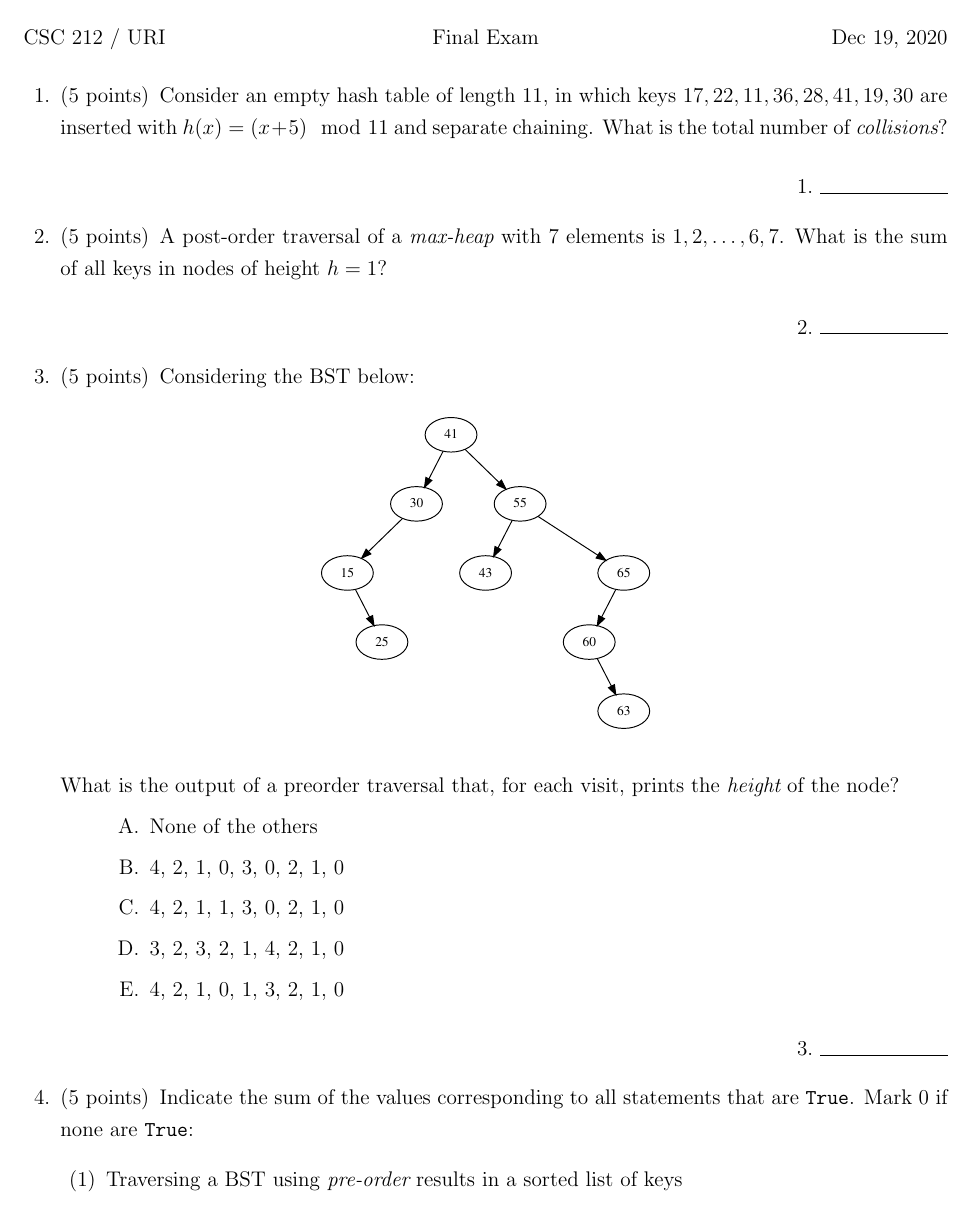
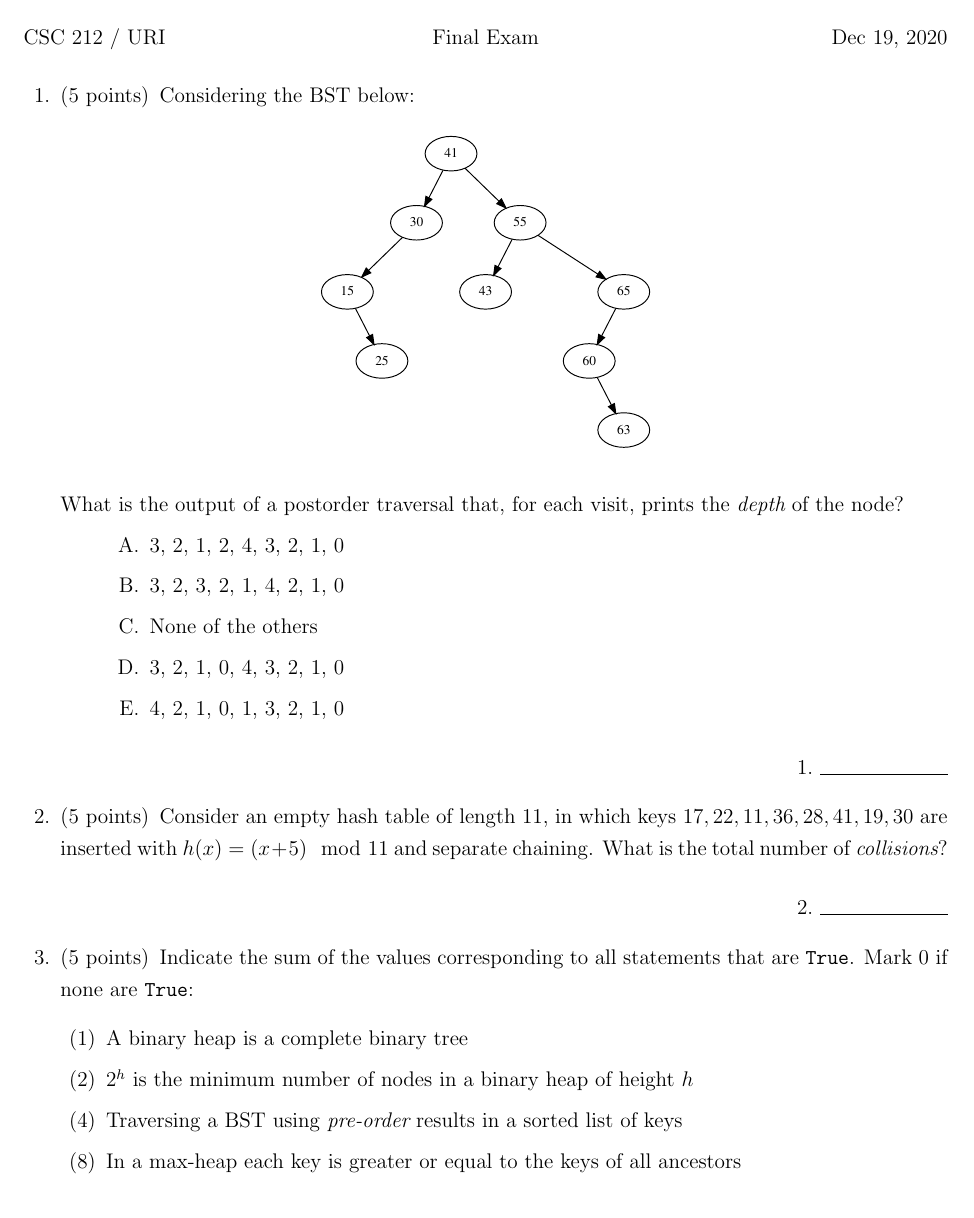
Before and after one commit to URI-CSC/exam-generator, a LaTeX problem sheet (example/sample-exam-b.tex): page 1 of 2. The pictures show the PDF file example/sample-exam-b.pdf that the author committed with the source.

Commit message:
examples updated

```diff
--- a/example/sample-exam-b.tex
+++ b/example/sample-exam-b.tex
@@ -34,46 +34,46 @@
 
 \begin{questions}
 
-\question[5]
-Consider an empty hash table of length $11$, in which keys $17,22,11,36,28,41,19,30$ are inserted with $h(x)=(x+5) \mod 11$ and separate chaining.  What is the total number of {\it collisions}?
-\answerline
-
-\question[5]
-A post-order traversal of a {\it max-heap} with $7$ elements is $1,2,\dots,6,7$.  What is the sum of all keys in nodes of height $h=1$?
-\answerline
-
 \question[5] Considering the BST below:
 \begin{figure}[h!]
   \centering
   \includegraphics[height=2.5in]{imgs/bst.pdf}
 \end{figure}
 
-What is the output of a preorder traversal that, for each visit, prints the {\it height} of the node?
+What is the output of a postorder traversal that, for each visit, prints the {\it depth} of the node?
 \begin{choices}
+	\choice 3, 2, 1, 2, 4, 3, 2, 1, 0
+	\choice 3, 2, 3, 2, 1, 4, 2, 1, 0
 	\choice None of the others
-	\choice 4, 2, 1, 0, 3, 0, 2, 1, 0
-	\choice 4, 2, 1, 1, 3, 0, 2, 1, 0
-	\choice 3, 2, 3, 2, 1, 4, 2, 1, 0
+	\choice 3, 2, 1, 0, 4, 3, 2, 1, 0
 	\choice 4, 2, 1, 0, 1, 3, 2, 1, 0
 \end{choices}
 \answerline
 
 \question[5]
-Indicate the sum of the values corresponding to all statements that are \verb|True|.  Mark $0$ if none are \verb|True|:
-\begin{itemize}
-	\item[$(1)$] Traversing a BST using {\it pre-order} results in a sorted list of keys
-	\item[$(2)$] The worst-case performance of finding the largest element of a BST is $\Theta(1)$
-	\item[$(4)$] A binary heap is a complete BST
-	\item[$(8)$] $2^h$ is the minimum number of nodes in a binary heap of height $h$\end{itemize}
+Consider an empty hash table of length $11$, in which keys $17,22,11,36,28,41,19,30$ are inserted with $h(x)=(x+5) \mod 11$ and separate chaining.  What is the total number of {\it collisions}?
 \answerline
 
 \question[5]
 Indicate the sum of the values corresponding to all statements that are \verb|True|.  Mark $0$ if none are \verb|True|:
 \begin{itemize}
-	\item[$(1)$] The best-case performance of finding the smallest element in a BST is $\Theta(1)$
+	\item[$(1)$] A binary heap is a complete binary tree
+	\item[$(2)$] $2^h$ is the minimum number of nodes in a binary heap of height $h$
+	\item[$(4)$] Traversing a BST using {\it pre-order} results in a sorted list of keys
+	\item[$(8)$] In a max-heap each key is greater or equal to the keys of all ancestors\end{itemize}
+\answerline
+
+\question[5]
+A post-order traversal of a {\it max-heap} with $7$ elements is $1,2,\dots,6,7$.  What is the sum of all keys in nodes of height $h=2$?
+\answerline
+
+\question[5]
+Indicate the sum of the values corresponding to all statements that are \verb|True|.  Mark $0$ if none are \verb|True|:
+\begin{itemize}
+	\item[$(1)$] A binary heap is a complete BST
 	\item[$(2)$] Any complete tree can be efficiently represented as an array
-	\item[$(4)$] A binary heap is a complete binary tree
-	\item[$(8)$] In a max-heap each key is greater or equal to the keys of all ancestors\end{itemize}
+	\item[$(4)$] The worst-case performance of finding the largest element of a BST is $\Theta(1)$
+	\item[$(8)$] The best-case performance of finding the smallest element in a BST is $\Theta(1)$\end{itemize}
 \answerline
 
 \end{questions}
```
Also changed, not shown: example/sample-exam-a.tex (+18 -18 lines), example/sample-exam-a.pdf, example/sample-exam-b.pdf, 3 other files.
